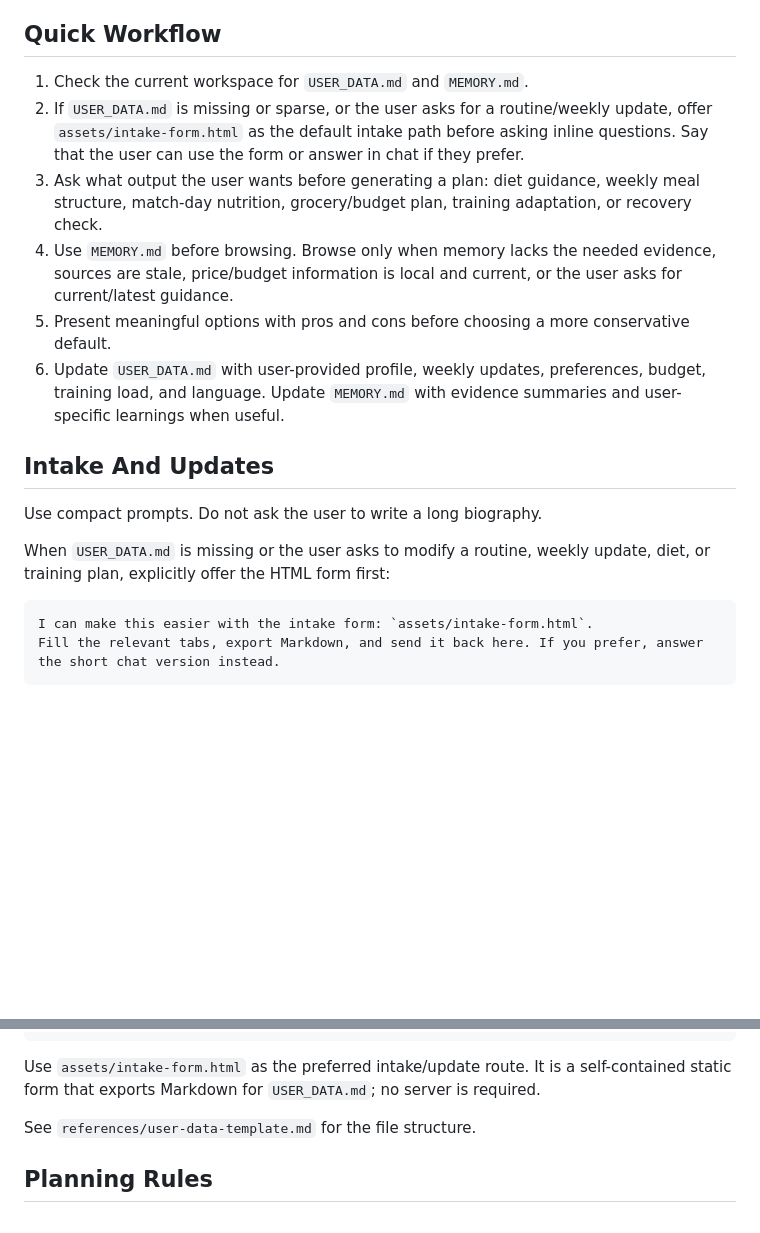
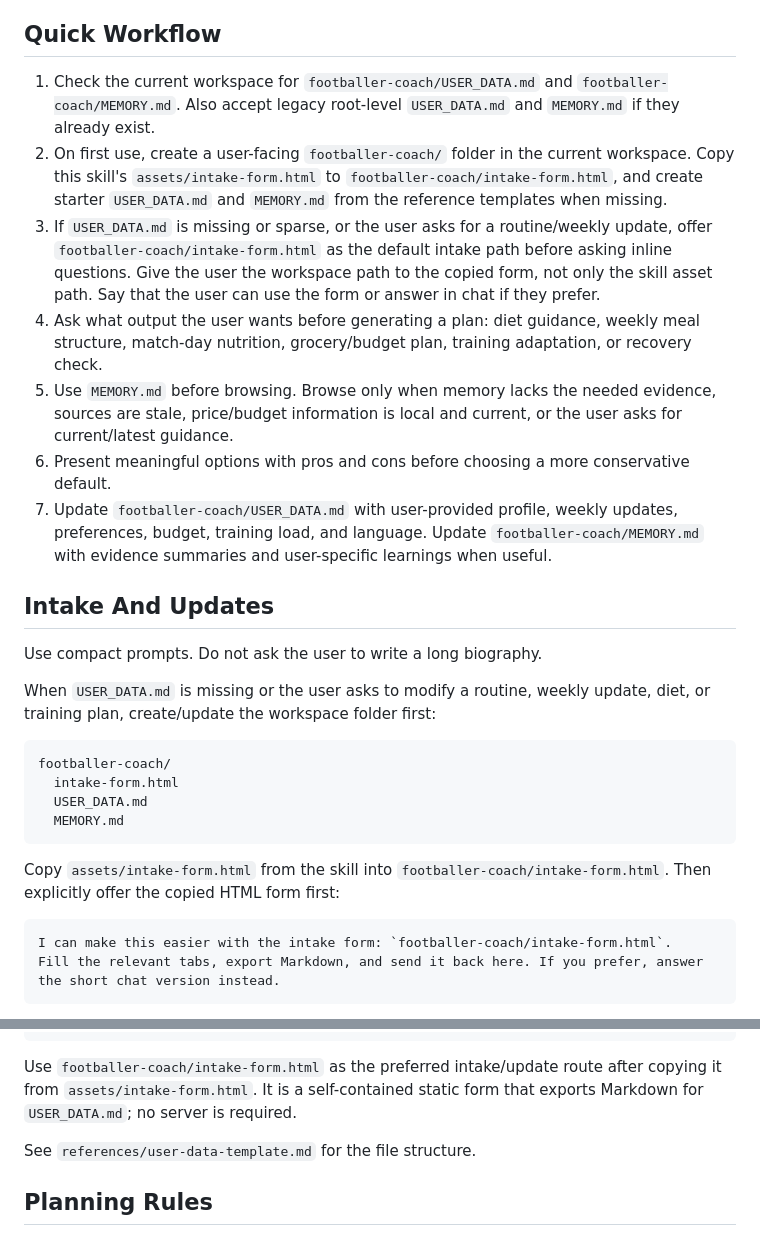
Before and after one commit to edfp19/football-coach-skill, a Markdown page: SKILL.md, 2 parts joined by grey strips. Rendered like a GitHub page; blank space fills up the shorter version.

Commit message:
Create workspace folder for intake form

````diff
--- a/SKILL.md
+++ b/SKILL.md
@@ -15,21 +15,31 @@ Do not diagnose medical issues, prescribe injury rehab, coach eating disorders,
 
 ## Quick Workflow
 
-1. Check the current workspace for `USER_DATA.md` and `MEMORY.md`.
-2. If `USER_DATA.md` is missing or sparse, or the user asks for a routine/weekly update, offer `assets/intake-form.html` as the default intake path before asking inline questions. Say that the user can use the form or answer in chat if they prefer.
-3. Ask what output the user wants before generating a plan: diet guidance, weekly meal structure, match-day nutrition, grocery/budget plan, training adaptation, or recovery check.
-4. Use `MEMORY.md` before browsing. Browse only when memory lacks the needed evidence, sources are stale, price/budget information is local and current, or the user asks for current/latest guidance.
-5. Present meaningful options with pros and cons before choosing a more conservative default.
-6. Update `USER_DATA.md` with user-provided profile, weekly updates, preferences, budget, training load, and language. Update `MEMORY.md` with evidence summaries and user-specific learnings when useful.
+1. Check the current workspace for `footballer-coach/USER_DATA.md` and `footballer-coach/MEMORY.md`. Also accept legacy root-level `USER_DATA.md` and `MEMORY.md` if they already exist.
+2. On first use, create a user-facing `footballer-coach/` folder in the current workspace. Copy this skill's `assets/intake-form.html` to `footballer-coach/intake-form.html`, and create starter `USER_DATA.md` and `MEMORY.md` from the reference templates when missing.
+3. If `USER_DATA.md` is missing or sparse, or the user asks for a routine/weekly update, offer `footballer-coach/intake-form.html` as the default intake path before asking inline questions. Give the user the workspace path to the copied form, not only the skill asset path. Say that the user can use the form or answer in chat if they prefer.
+4. Ask what output the user wants before generating a plan: diet guidance, weekly meal structure, match-day nutrition, grocery/budget plan, training adaptation, or recovery check.
+5. Use `MEMORY.md` before browsing. Browse only when memory lacks the needed evidence, sources are stale, price/budget information is local and current, or the user asks for current/latest guidance.
+6. Present meaningful options with pros and cons before choosing a more conservative default.
+7. Update `footballer-coach/USER_DATA.md` with user-provided profile, weekly updates, preferences, budget, training load, and language. Update `footballer-coach/MEMORY.md` with evidence summaries and user-specific learnings when useful.
 
 ## Intake And Updates
 
 Use compact prompts. Do not ask the user to write a long biography.
 
-When `USER_DATA.md` is missing or the user asks to modify a routine, weekly update, diet, or training plan, explicitly offer the HTML form first:
+When `USER_DATA.md` is missing or the user asks to modify a routine, weekly update, diet, or training plan, create/update the workspace folder first:
 
 ```text
-I can make this easier with the intake form: `assets/intake-form.html`.
+footballer-coach/
+  intake-form.html
+  USER_DATA.md
+  MEMORY.md
+```
+
+Copy `assets/intake-form.html` from the skill into `footballer-coach/intake-form.html`. Then explicitly offer the copied HTML form first:
+
+```text
+I can make this easier with the intake form: `footballer-coach/intake-form.html`.
 Fill the relevant tabs, export Markdown, and send it back here. If you prefer, answer the short chat version instead.
 ```
 
@@ -53,7 +63,7 @@ Budget or food changes:
 Skipped/extra sessions:
 ```
 
-Use `assets/intake-form.html` as the preferred intake/update route. It is a self-contained static form that exports Markdown for `USER_DATA.md`; no server is required.
+Use `footballer-coach/intake-form.html` as the preferred intake/update route after copying it from `assets/intake-form.html`. It is a self-contained static form that exports Markdown for `USER_DATA.md`; no server is required.
 
 See `references/user-data-template.md` for the file structure.
 
````
